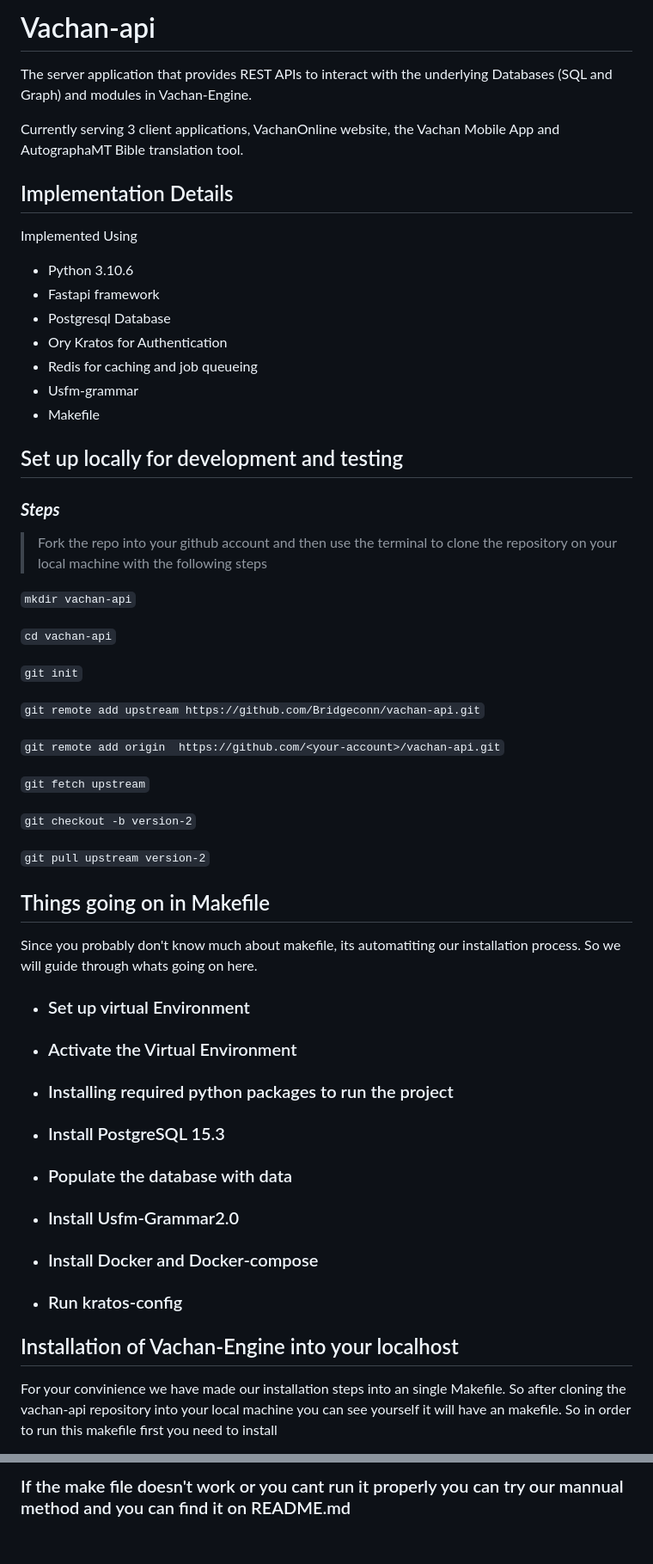
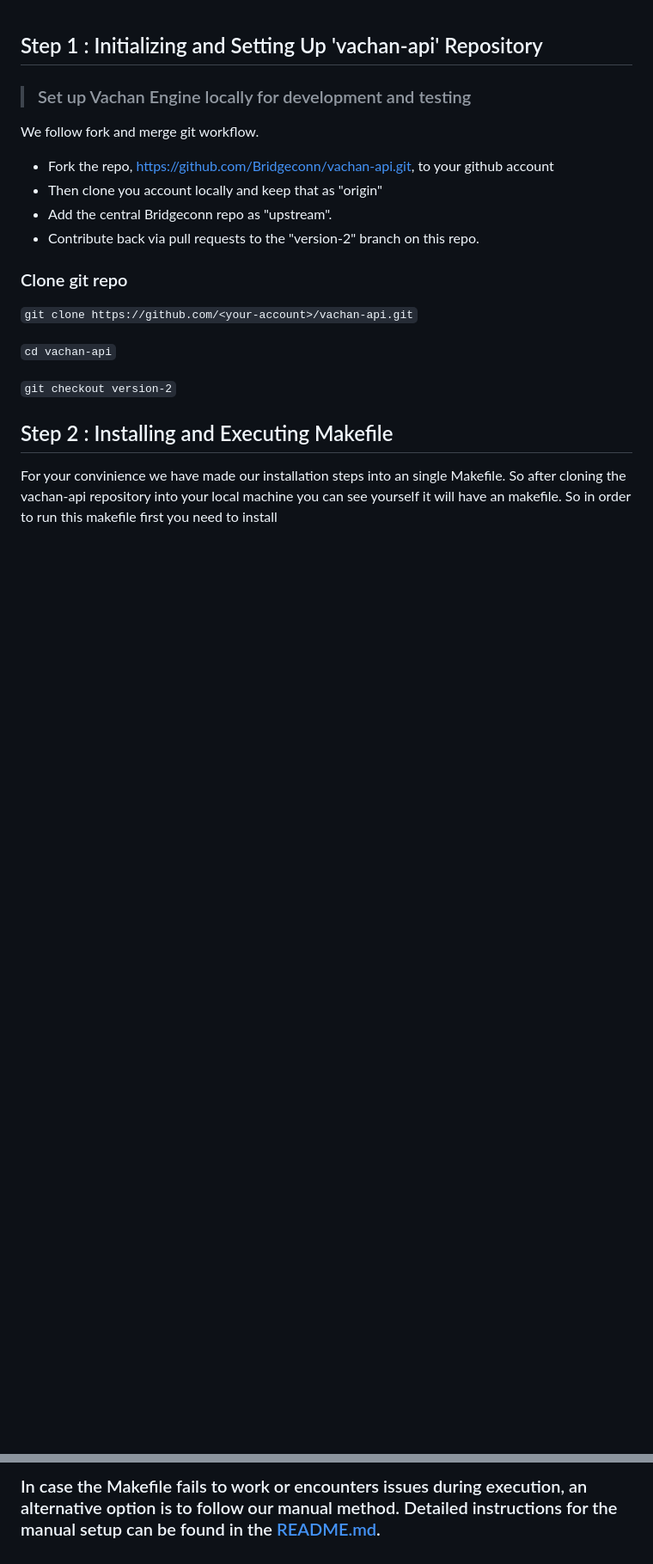
Before and after one commit to Bridgeconn/vachan-api, a Markdown page: installation.md, 2 parts joined by grey strips. Shown at 86% size. GitHub-like rendering; blank space fills up the shorter version.

````diff
--- a/installation.md
+++ b/installation.md
@@ -1,59 +1,23 @@
-# Vachan-api
 
-The server application that provides REST APIs to interact with the underlying Databases (SQL and Graph) and modules in Vachan-Engine.
+## Step 1 : Initializing and Setting Up 'vachan-api' Repository
 
-Currently serving 3 client applications, VachanOnline website, the Vachan Mobile App and AutographaMT Bible translation tool.
+>### Set up Vachan Engine locally for development and testing
 
-## Implementation Details
+We follow fork and merge git workflow.
+* Fork the repo, https://github.com/Bridgeconn/vachan-api.git, to your github account
+* Then clone you account locally and keep that as "origin"
+* Add the central Bridgeconn repo as "upstream".
+* Contribute back via pull requests to the "version-2" branch on this repo.
 
-Implemented Using
-- Python 3.10.6
-- Fastapi framework
-- Postgresql Database
-- Ory Kratos for Authentication
-- Redis for caching and job queueing
-- Usfm-grammar
-- Makefile
+### Clone git repo
 
-
-## Set up locally for development and testing
-
-
-### **_Steps_**
-
->Fork the repo into your github account and then use the terminal to clone the repository on your local machine with the following steps
-
-```mkdir vachan-api```
+```git clone https://github.com/<your-account>/vachan-api.git```
 
 ```cd vachan-api```
 
-```git init```
-
-```git remote add upstream https://github.com/Bridgeconn/vachan-api.git```
-
-```git remote add origin  https://github.com/<your-account>/vachan-api.git```
-
-```git fetch upstream```
-
-```git checkout -b version-2```
-
-```git pull upstream version-2```
+```git checkout version-2```
 
 
-## Things going on in Makefile
-
-Since you probably don't know much about makefile, its automatiting our installation process. So we will guide through whats going on here.
-
-*  ### Set up virtual Environment
-*  ### Activate the Virtual Environment
-*  ### Installing required python packages to run the project
-*  ### Install PostgreSQL 15.3
-*  ### Populate the database with data
-*  ### Install Usfm-Grammar2.0
-*  ### Install Docker and Docker-compose
-*  ### Run kratos-config
-
-
-## Installation of Vachan-Engine into your localhost
+## Step 2 : Installing and Executing Makefile
 
 For your convinience we have made our installation steps into an single Makefile. So after cloning the vachan-api repository into your local machine you can see yourself it will have an makefile. So in order to run this makefile first you need to install
@@ -139,2 +133,2 @@ and to run it
 
-### If the make file doesn't work or you cant run it properly you can try our mannual method and you can find it on README.md
+### In case the Makefile fails to work or encounters issues during execution, an alternative option is to follow our manual method. Detailed instructions for the manual setup can be found in the [README.md](README.md).
````
Also changed, not shown: other parts of installation.md (+43 -13 lines).
